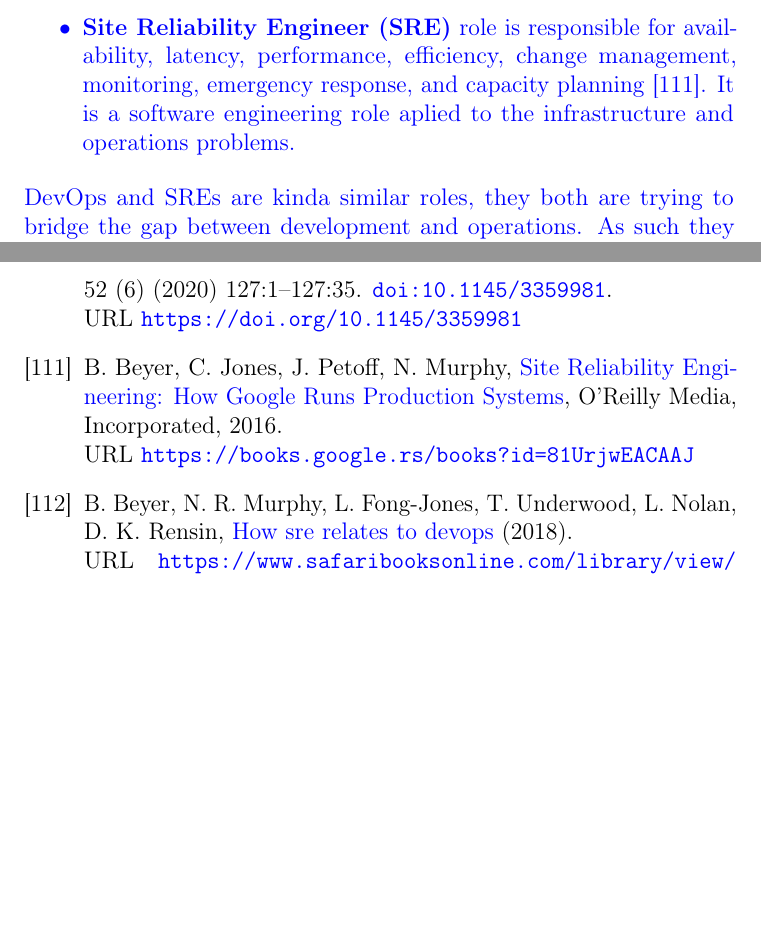
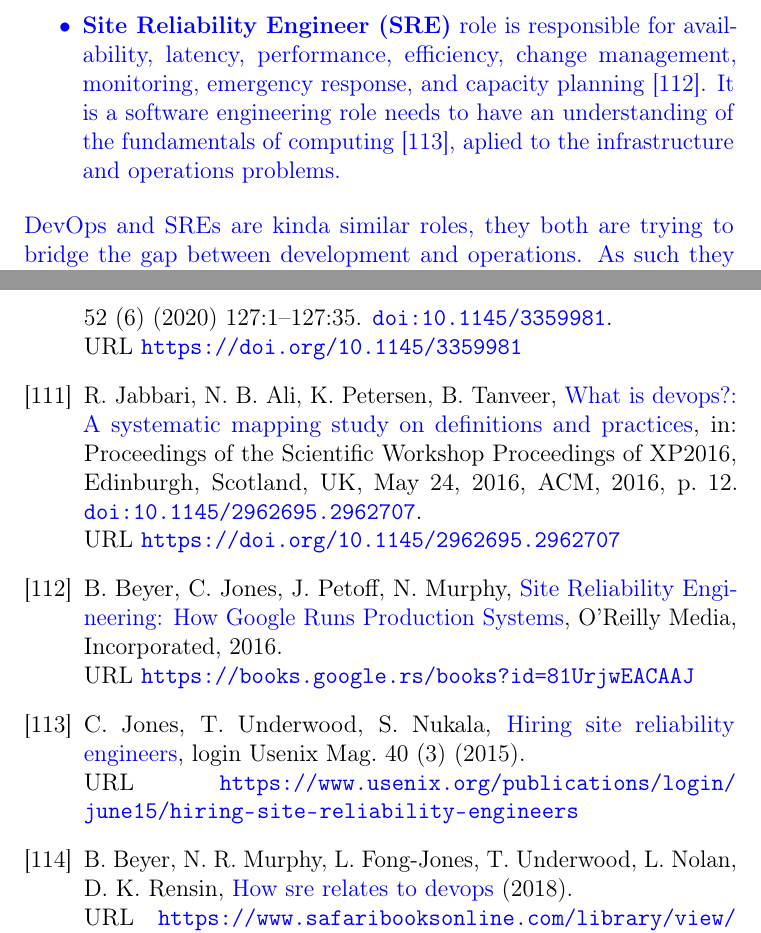
Before and after one commit to MilosSimic/phd-thesis, a LaTeX thesis (main.tex, which reads bib.bib, introduction.tex): two parts of pages 82 and 196 of 204, joined at a grey line, cut so that both start at the same text, the shorter picture padded with empty space. Compiled offline with pdfLaTeX.

Commit message:
extended references

```diff
--- a/bib.bib
+++ b/bib.bib
@@ -2355,0 +2360,7 @@
+	Shyjala Nukala},
+	title     = {Hiring Site Reliability Engineers},
+	journal   = {login Usenix Mag.},
+	volume    = {40},
+	number    = {3},
+	year      = {2015},
+	url       = {https://www.usenix.org/publications/login/june15/hiring-site-reliability-engineers},
@@ -2355,0 +2376,9 @@
+	Binish Tanveer},
+	title     = {What is DevOps?: {A} Systematic Mapping Study on Definitions and Practices},
+	booktitle = {Proceedings of the Scientific Workshop Proceedings of XP2016, Edinburgh,
+	Scotland, UK, May 24, 2016},
+	pages     = {12},
+	publisher = {{ACM}},
+	year      = {2016},
+	url       = {https://doi.org/10.1145/2962695.2962707},
+	doi       = {10.1145/2962695.2962707},
--- a/introduction.tex
+++ b/introduction.tex
@@ -687,8 +687,8 @@ In our modern internet-connected world of applications, we have few distinctive
 
 \begin{itemize}
 	\item \textbf{Developer} is usually a person responsabile for developing software for the user. Developer is responsible for maintainnig existing, and/or developing new features. There could be different subroles, dealing with specific part of the complex software systems.
-	\item \textbf{DevOps} role represents a multidisciplinary organizational effort to automate application deployments trough continuous delivery of new software updates~\cite{LeiteRKMM20}. It combines software development with technology operations to shorten the development life cycle.
-	\item \textbf{Site Reliability Engineer (SRE)} role is responsible for availability, latency, performance, efficiency, change management, monitoring, emergency response, and capacity planning~\cite{beyer2016site}. It is a software engineering role aplied to the infrastructure and operations problems.
+	\item \textbf{DevOps} role represents a multidisciplinary organizational effort to automate application deployments trough continuous delivery of new software updates~\cite{LeiteRKMM20}. It combines software development with technology operations~\cite{JabbariAPT16} to shorten the development life cycle.
+	\item \textbf{Site Reliability Engineer (SRE)} role is responsible for availability, latency, performance, efficiency, change management, monitoring, emergency response, and capacity planning~\cite{beyer2016site}. It is a software engineering role needs to have an understanding of the fundamentals of computing~\cite{JonesUN15}, aplied to the infrastructure and operations problems.
 \end{itemize}
 
 \noindent
```
Also changed, not shown: main.pdf, bib.bib (17 more changed lines).
